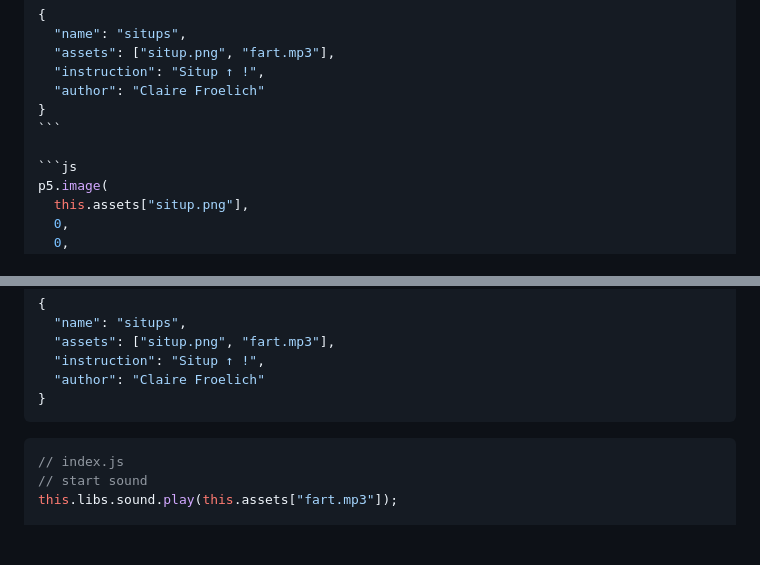
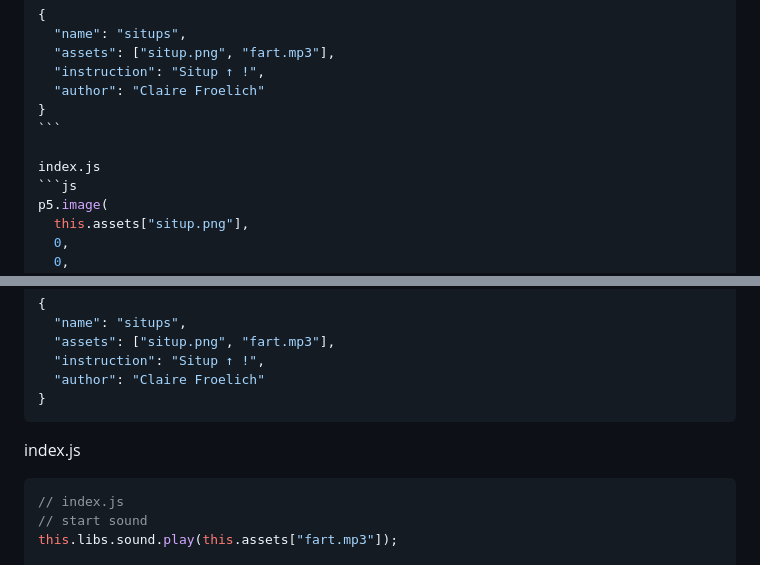
Before and after one commit to stcucufa/miRCo-engine, a Markdown page: README.md, 2 parts joined by grey strips. Drawn GitHub-style; blank space fills up the shorter version.

````diff
--- a/README.md
+++ b/README.md
@@ -169,6 +169,7 @@ example manifest.json
 }
 ```
 
+index.js
 ```js
 p5.image(
   this.assets["situp.png"],
@@ -207,6 +208,8 @@ example manifest.json
 }
 ```
 
+index.js
+
 ```js
 // index.js
 // start sound
````
